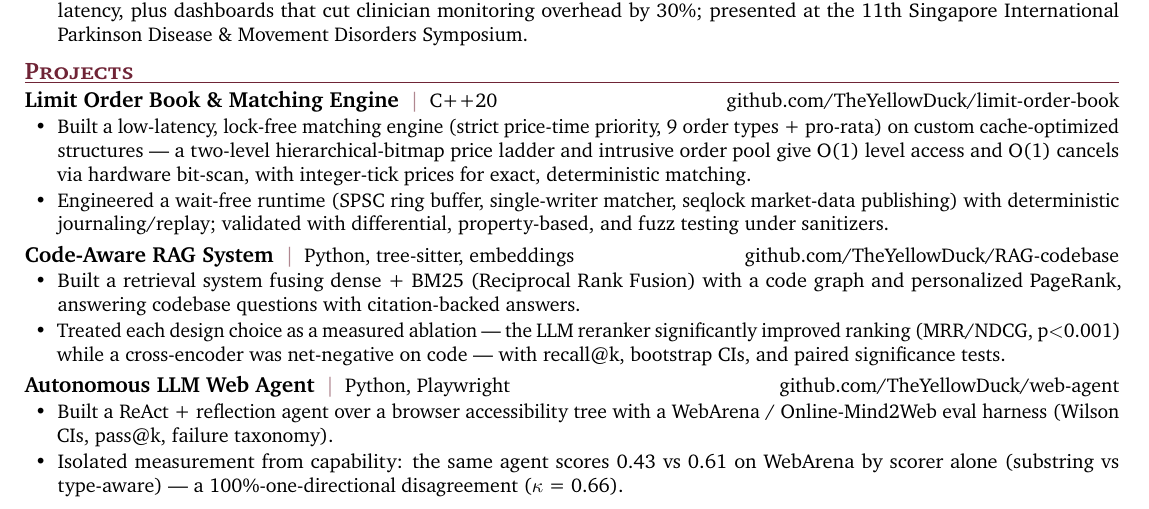
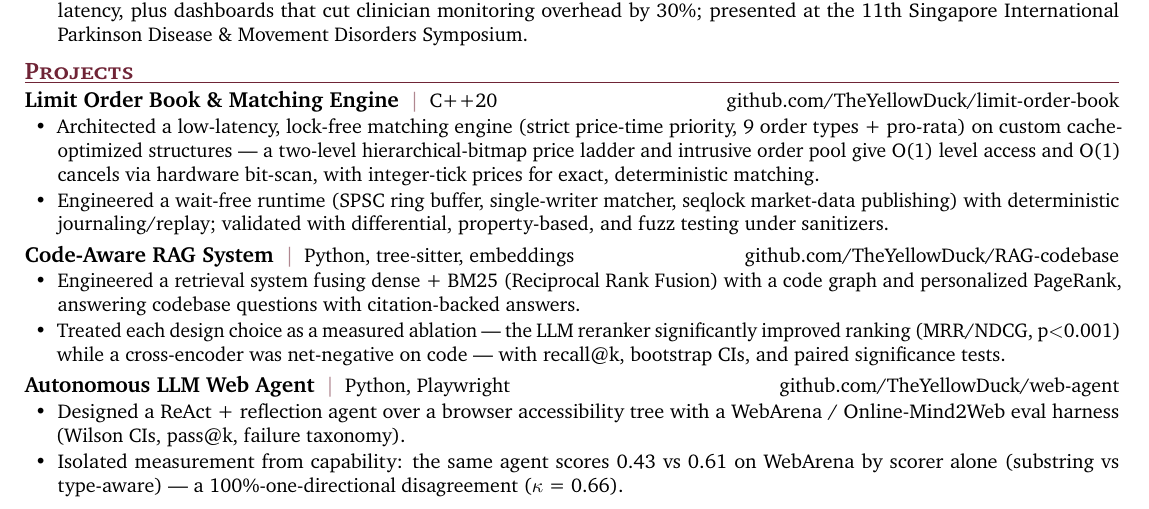
Before and after one commit to TheYellowDuck/portfolio-website, a LaTeX CV (resume/resume-quant.tex): part of the page, cut so that both start at the same text. Compiled offline with pdfLaTeX.

Commit message:
resume: vary project bullet verbs (drop repeated 'Built')
Too many project bullets opened with 'Built' — a common resume tell. Vary the
lead verbs across all three variants (Engineered / Architected / Designed) for
punchier, less repetitive bullets. No content change; all three stay one page.

```diff
--- a/resume/resume-quant.tex
+++ b/resume/resume-quant.tex
@@ -85,19 +85,19 @@
 
 \project{Limit Order Book \& Matching Engine}{C++20}{github.com/TheYellowDuck/limit-order-book}
 \begin{bullets}
-  \item Built a low-latency, lock-free matching engine (strict price-time priority, 9 order types + pro-rata) on custom cache-optimized structures --- a two-level hierarchical-bitmap price ladder and intrusive order pool give O(1) level access and O(1) cancels via hardware bit-scan, with integer-tick prices for exact, deterministic matching.
+  \item Architected a low-latency, lock-free matching engine (strict price-time priority, 9 order types + pro-rata) on custom cache-optimized structures --- a two-level hierarchical-bitmap price ladder and intrusive order pool give O(1) level access and O(1) cancels via hardware bit-scan, with integer-tick prices for exact, deterministic matching.
   \item Engineered a wait-free runtime (SPSC ring buffer, single-writer matcher, seqlock market-data publishing) with deterministic journaling/replay; validated with differential, property-based, and fuzz testing under sanitizers.
 \end{bullets}
 
 \project{Code-Aware RAG System}{Python, tree-sitter, embeddings}{github.com/TheYellowDuck/RAG-codebase}
 \begin{bullets}
-  \item Built a retrieval system fusing dense + BM25 (Reciprocal Rank Fusion) with a code graph and personalized PageRank, answering codebase questions with citation-backed answers.
+  \item Engineered a retrieval system fusing dense + BM25 (Reciprocal Rank Fusion) with a code graph and personalized PageRank, answering codebase questions with citation-backed answers.
   \item Treated each design choice as a measured ablation --- the LLM reranker significantly improved ranking (MRR/NDCG, p$<$0.001) while a cross-encoder was net-negative on code --- with recall@k, bootstrap CIs, and paired significance tests.
 \end{bullets}
 
 \project{Autonomous LLM Web Agent}{Python, Playwright}{github.com/TheYellowDuck/web-agent}
 \begin{bullets}
-  \item Built a ReAct + reflection agent over a browser accessibility tree with a WebArena / Online-Mind2Web eval harness (Wilson CIs, pass@k, failure taxonomy).
+  \item Designed a ReAct + reflection agent over a browser accessibility tree with a WebArena / Online-Mind2Web eval harness (Wilson CIs, pass@k, failure taxonomy).
   \item Isolated measurement from capability: the same agent scores 0.43 vs 0.61 on WebArena by scorer alone (substring vs type-aware) --- a 100\%-one-directional disagreement ($\kappa$ = 0.66).
 \end{bullets}
 
```
Also changed, not shown: resume/resume-ai.tex (+2 -2 lines), resume/resume-swe.tex (+3 -3 lines), 4 other files.
